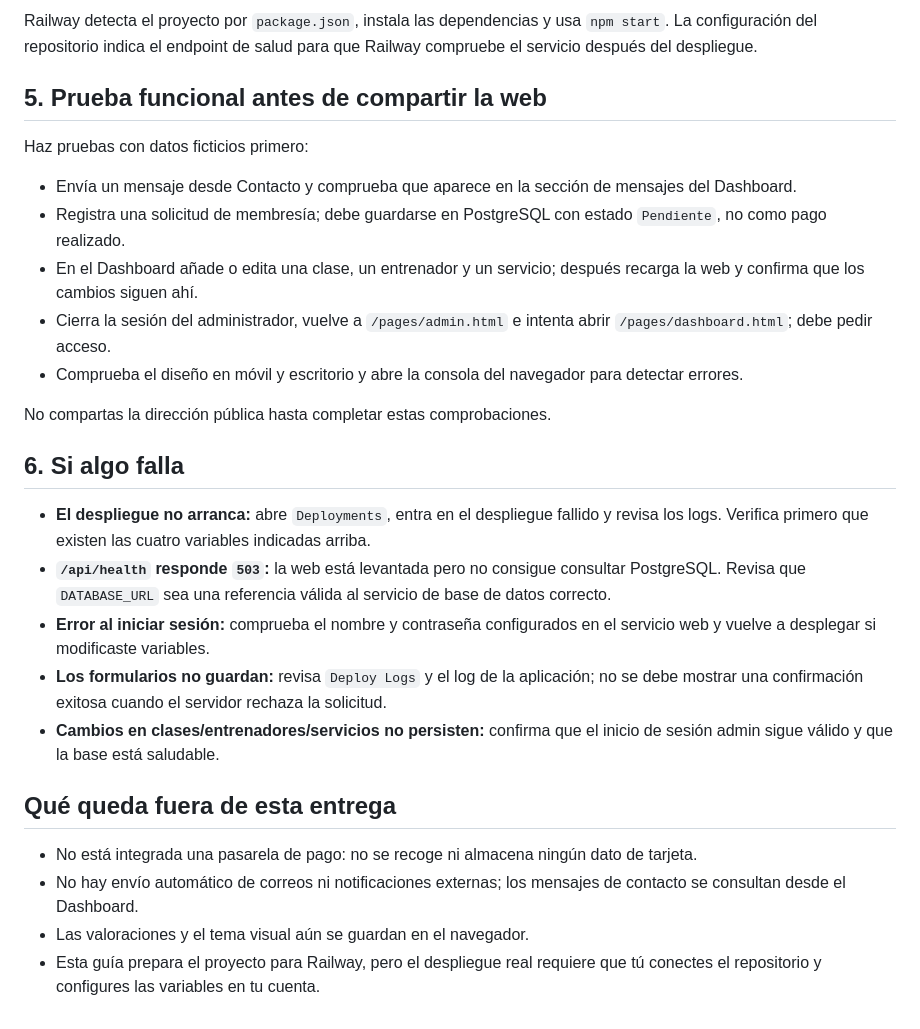
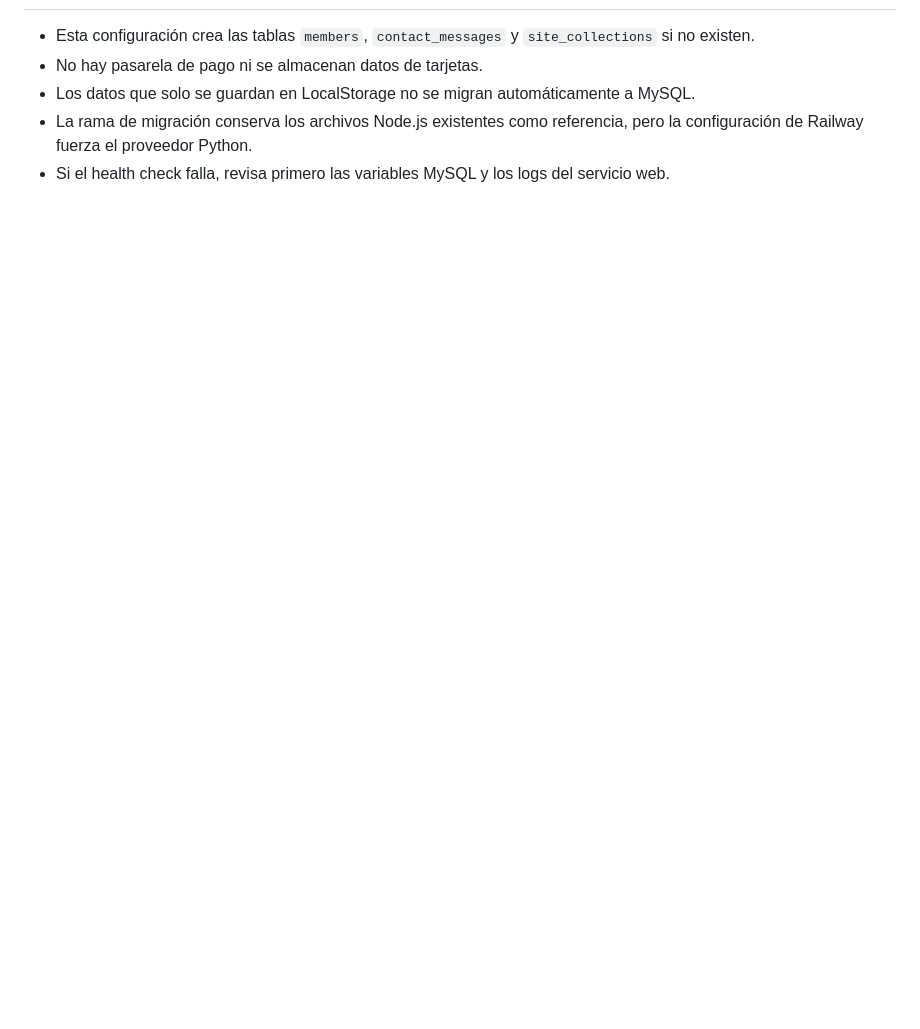
Before and after one commit to eduardojosecontrerasdiaz-spec/FitZone, a Markdown page: docs/DEPLOY_RAILWAY.md, the part around one of its changes. Drawn GitHub-style; blank space fills up the shorter version.

```diff
--- a/docs/DEPLOY_RAILWAY.md
+++ b/docs/DEPLOY_RAILWAY.md
@@ -63,29 +60,6 @@ Railway asigna `PORT`; normalmente no hace falta configurarlo manualmente. El ar
 
-Railway detecta el proyecto por `package.json`, instala las dependencias y usa `npm start`. La configuración del repositorio indica el endpoint de salud para que Railway compruebe el servicio después del despliegue.
-
-## 5. Prueba funcional antes de compartir la web
-
-Haz pruebas con datos ficticios primero:
-
-- Envía un mensaje desde Contacto y comprueba que aparece en la sección de mensajes del Dashboard.
-- Registra una solicitud de membresía; debe guardarse en PostgreSQL con estado `Pendiente`, no como pago realizado.
-- En el Dashboard añade o edita una clase, un entrenador y un servicio; después recarga la web y confirma que los cambios siguen ahí.
-- Cierra la sesión del administrador, vuelve a `/pages/admin.html` e intenta abrir `/pages/dashboard.html`; debe pedir acceso.
-- Comprueba el diseño en móvil y escritorio y abre la consola del navegador para detectar errores.
-
-No compartas la dirección pública hasta completar estas comprobaciones.
-
-## 6. Si algo falla
-
-- **El despliegue no arranca:** abre `Deployments`, entra en el despliegue fallido y revisa los logs. Verifica primero que existen las cuatro variables indicadas arriba.
-- **`/api/health` responde `503`:** la web está levantada pero no consigue consultar PostgreSQL. Revisa que `DATABASE_URL` sea una referencia válida al servicio de base de datos correcto.
-- **Error al iniciar sesión:** comprueba el nombre y contraseña configurados en el servicio web y vuelve a desplegar si modificaste variables.
-- **Los formularios no guardan:** revisa `Deploy Logs` y el log de la aplicación; no se debe mostrar una confirmación exitosa cuando el servidor rechaza la solicitud.
-- **Cambios en clases/entrenadores/servicios no persisten:** confirma que el inicio de sesión admin sigue válido y que la base está saludable.
-
-## Qué queda fuera de esta entrega
-
-- No está integrada una pasarela de pago: no se recoge ni almacena ningún dato de tarjeta.
-- No hay envío automático de correos ni notificaciones externas; los mensajes de contacto se consultan desde el Dashboard.
-- Las valoraciones y el tema visual aún se guardan en el navegador.
-- Esta guía prepara el proyecto para Railway, pero el despliegue real requiere que tú conectes el repositorio y configures las variables en tu cuenta.
+- Esta configuración crea las tablas `members`, `contact_messages` y `site_collections` si no existen.
+- No hay pasarela de pago ni se almacenan datos de tarjetas.
+- Los datos que solo se guardan en LocalStorage no se migran automáticamente a MySQL.
+- La rama de migración conserva los archivos Node.js existentes como referencia, pero la configuración de Railway fuerza el proveedor Python.
+- Si el health check falla, revisa primero las variables MySQL y los logs del servicio web.
```
Also changed, not shown: other parts of docs/DEPLOY_RAILWAY.md (+40 -43 lines).
